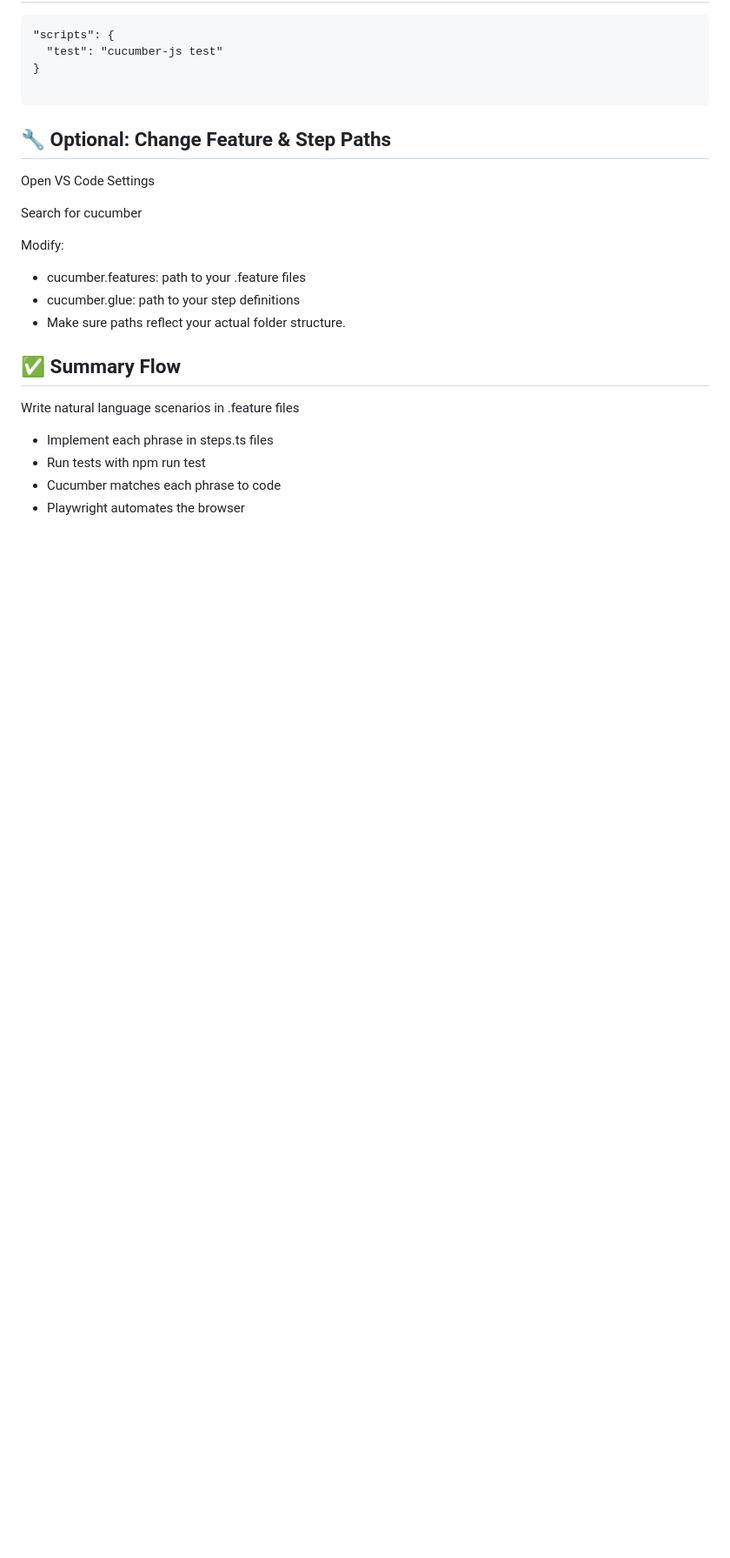
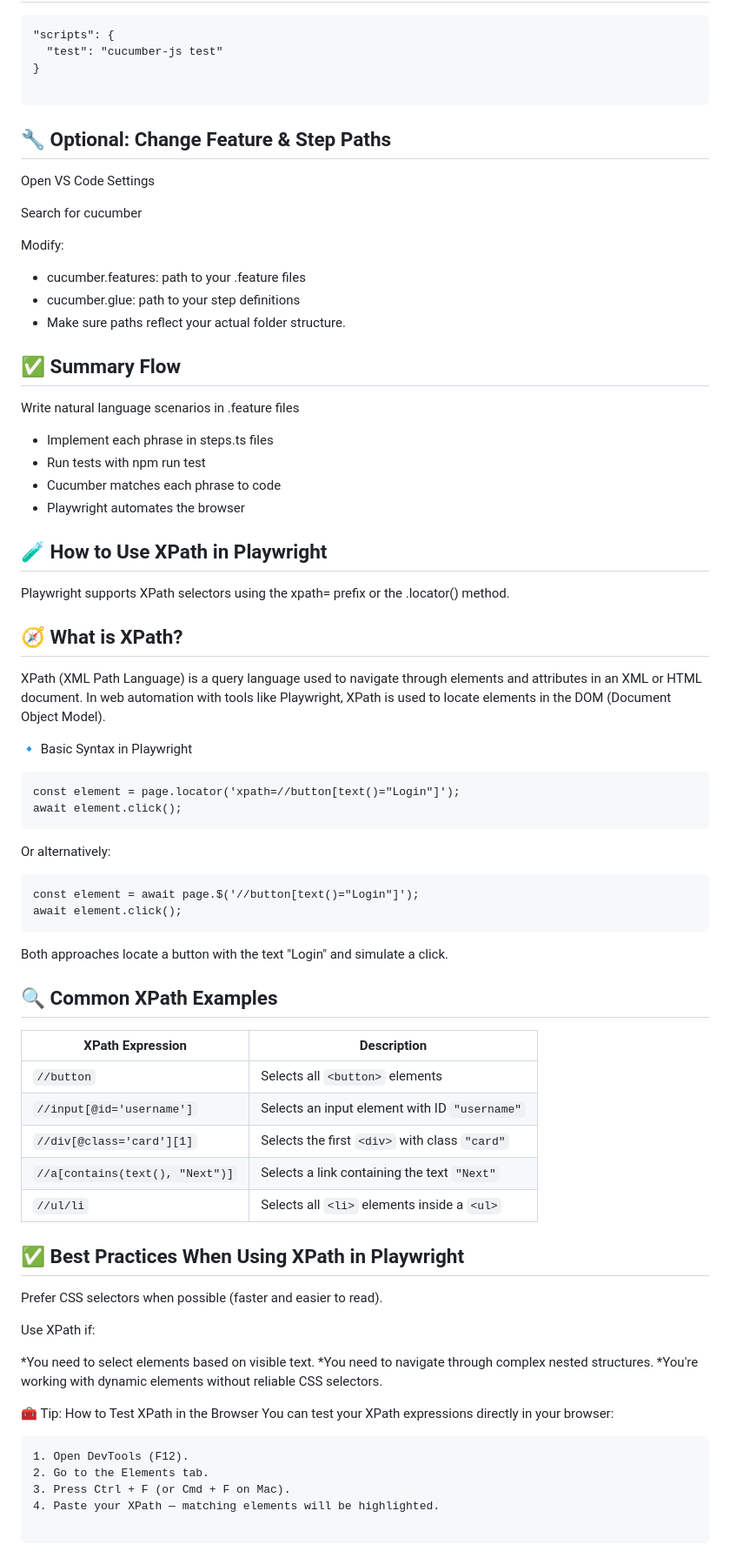
Before and after one commit to ShadyG98/Playwright-ts-cucumber, a Markdown page: README.md, the part around the change. Shown at 87% size. Drawn GitHub-style; blank space fills up the shorter version.

Commit message:
Update README.md
XPath in Playwright

````diff
--- a/README.md
+++ b/README.md
@@ -219,3 +219,57 @@ Write natural language scenarios in .feature files
 * Run tests with npm run test
 * Cucumber matches each phrase to code
 * Playwright automates the browser
+
+##  🧪 How to Use XPath in Playwright
+Playwright supports XPath selectors using the xpath= prefix or the .locator() method.
+
+## 🧭 What is XPath?
+XPath (XML Path Language) is a query language used to navigate through elements and attributes in an XML or HTML document. In web automation with tools like Playwright, XPath is used to locate elements in the DOM (Document Object Model).
+
+🔹 Basic Syntax in Playwright
+```
+const element = page.locator('xpath=//button[text()="Login"]');
+await element.click();
+```
+
+Or alternatively:
+```
+const element = await page.$('//button[text()="Login"]');
+await element.click();
+```
+
+Both approaches locate a button with the text "Login" and simulate a click.
+
+## 🔍 Common XPath Examples
+
+
+| XPath Expression                     | Description                                           |
+|--------------------------------------|-------------------------------------------------------|
+| `//button`                           | Selects all `<button>` elements                       |
+| `//input[@id='username']`            | Selects an input element with ID `"username"`         |
+| `//div[@class='card'][1]`            | Selects the first `<div>` with class `"card"`         |
+| `//a[contains(text(), "Next")]`      | Selects a link containing the text `"Next"`           |
+| `//ul/li`                            | Selects all `<li>` elements inside a `<ul>`           |
+
+
+
+## ✅ Best Practices When Using XPath in Playwright
+Prefer CSS selectors when possible (faster and easier to read).
+
+Use XPath if:
+
+*You need to select elements based on visible text.
+*You need to navigate through complex nested structures.
+*You're working with dynamic elements without reliable CSS selectors.
+
+
+🧰 Tip: How to Test XPath in the Browser
+You can test your XPath expressions directly in your browser:
+
+```
+1. Open DevTools (F12).
+2. Go to the Elements tab.
+3. Press Ctrl + F (or Cmd + F on Mac).
+4. Paste your XPath — matching elements will be highlighted.
+
+```
````
